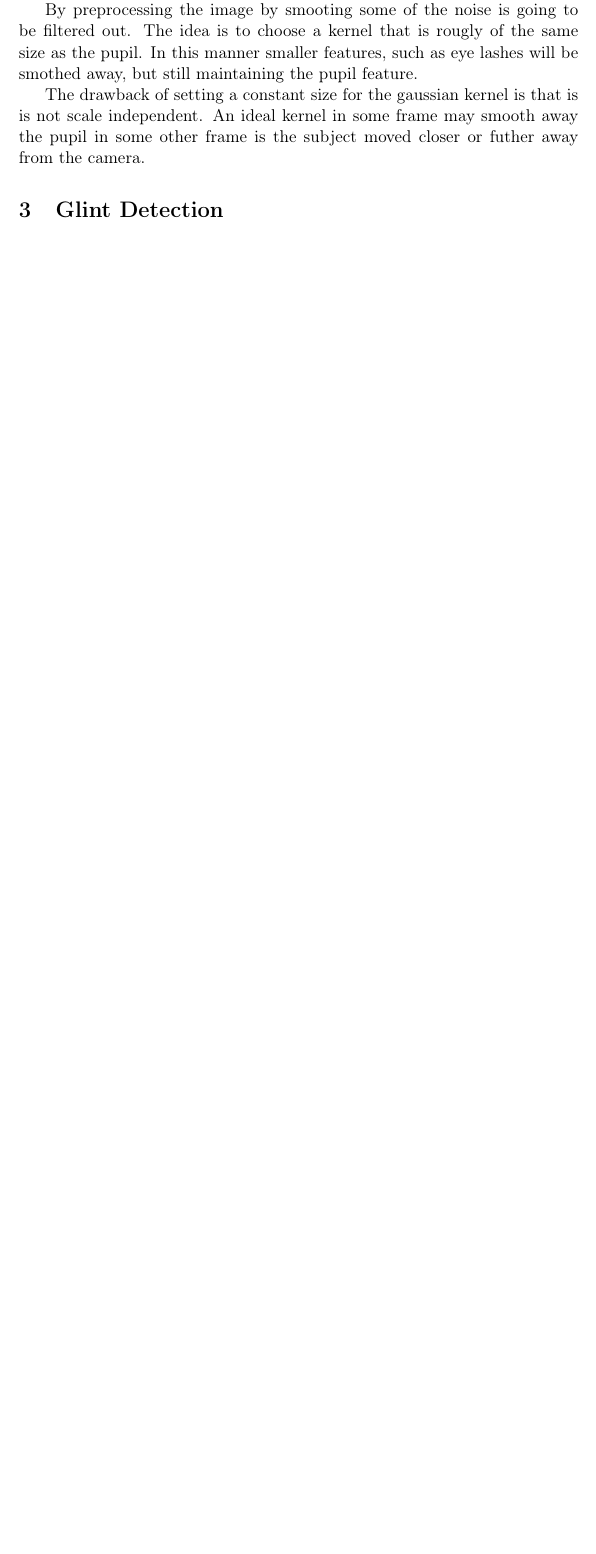
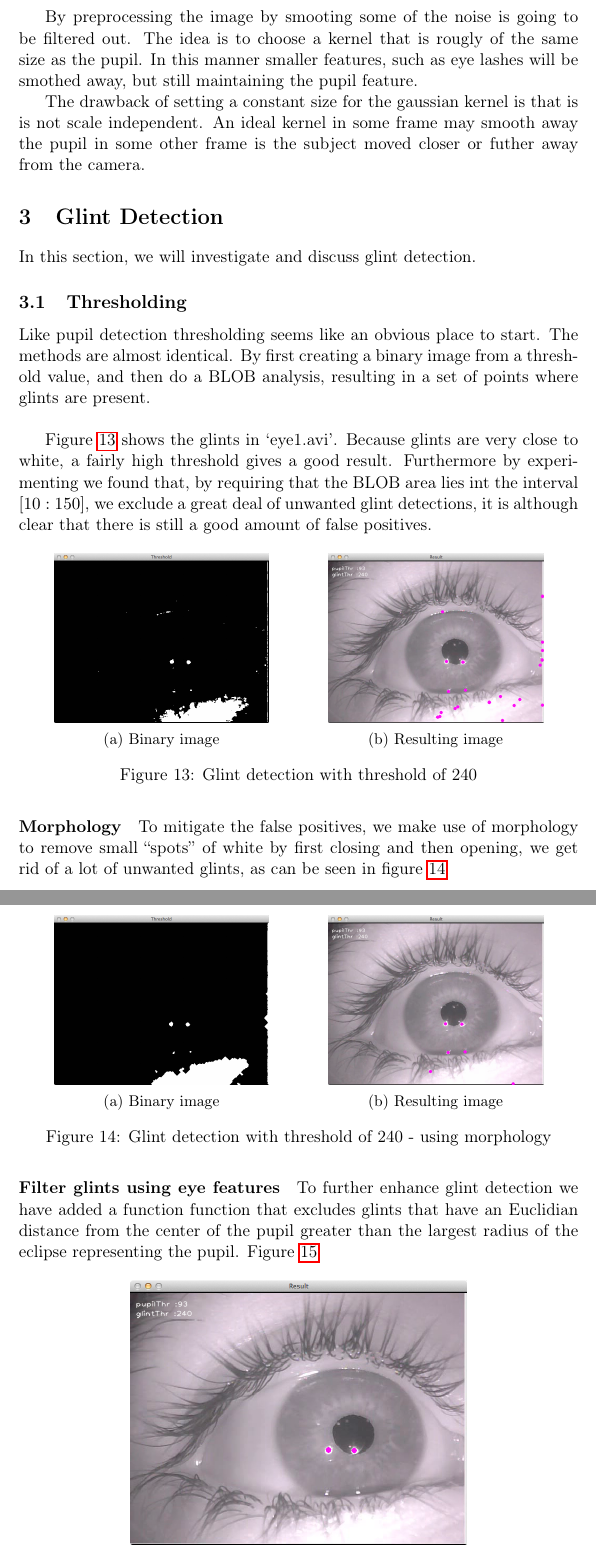
Before and after one commit to MartinFaartoft/sigb, a LaTeX document (report/report_ass1.tex): part of page 8 of 9 before the commit and two parts of pages 9 and 10 of 12 after it, the two joined at a grey line, cut so that both start at the same text, the shorter picture padded with empty space. Compiled offline with pdfLaTeX.

Commit message:
meh report

```diff
--- a/report/report_ass1.tex
+++ b/report/report_ass1.tex
@@ -302,5 +321,55 @@ The drawback of setting a constant size for the gaussian kernel is that is is no
 %histogram equalization/normalization for making thresholding more robust across sequences
 %experiments with morphology
 
+\section{Glint Detection}
+In this section, we will investigate and discuss glint detection.
 
-\section{Glint Detection}
+\subsection{Thresholding}
+Like pupil detection thresholding seems like an obvious place to start. The methods are almost identical. By first creating a binary image from a threshold value, and then do a BLOB analysis, resulting  in a set of points where glints are present.\\
+
+Figure \ref{fig:glint} shows the glints in ‘eye1.avi’. Because glints are very close to white, a fairly high threshold gives a good result. Furthermore by experimenting we found that, by requiring that the BLOB area lies int the interval $[10:150]$, we exclude a great deal of unwanted glint detections, it is although clear that there is still a good amount of false positives.
+
+\begin{figure}[H]
+\centering
+\begin{subfigure}{.48\textwidth}
+  \centering
+  \includegraphics[width=.8\linewidth]{glint_bin}
+  \caption{Binary image}
+  \label{fig:glint_binary}
+\end{subfigure}
+\begin{subfigure}{.48\textwidth}
+  \centering
+  \includegraphics[width=.8\linewidth]{glint_result}
+  \caption{Resulting image}
+  \label{fig:glint_result}
+\end{subfigure}
+\caption{Glint detection with threshold of 240}
+\label{fig:glint}
+\end{figure}
+
+\paragraph{Morphology} To mitigate the false positives, we make use of morphology to remove small “spots” of white by first closing and then opening, we get rid of a lot of unwanted glints, as can be seen in figure \ref{fig:glint_morph}
+
+\begin{figure}[H]
+\centering
+\begin{subfigure}{.48\textwidth}
+  \centering
+  \includegraphics[width=.8\linewidth]{glint_bin_morph}
+  \caption{Binary image}
+  \label{fig:glint_binary_morph}
+\end{subfigure}
+\begin{subfigure}{.48\textwidth}
+  \centering
+  \includegraphics[width=.8\linewidth]{glint_result_morph}
+  \caption{Resulting image}
+  \label{fig:glint_result_morph_morph}
+\end{subfigure}
+\caption{Glint detection with threshold of 240 - using morphology}
+\label{fig:glint_morph}
+\end{figure}
+
+\paragraph{Filter glints using eye features} To further enhance glint detection we have added a function function that excludes glints that have an Euclidian distance from the center of the pupil greater than the largest radius of the eclipse representing the pupil. Figure \ref{fig:glint_filtered}
+
+\begin{figure}[H]
+\centering
+\includegraphics[width=.6\linewidth]{glint_filtered}
+\caption{Glint detection with threshold of 240 - using morphology and filter}
```
Also changed, not shown: report/images/glint_bin.png (added), report/images/glint_bin_morph.png (added), report/images/glint_filtered.png (added), report/images/glint_result.png (added), report/images/glint_result_morph.png (added), report/images/kmean_bin.png (added), report/images/kmean_result.png (added), report/report_ass1.tex (36 more changed lines).
